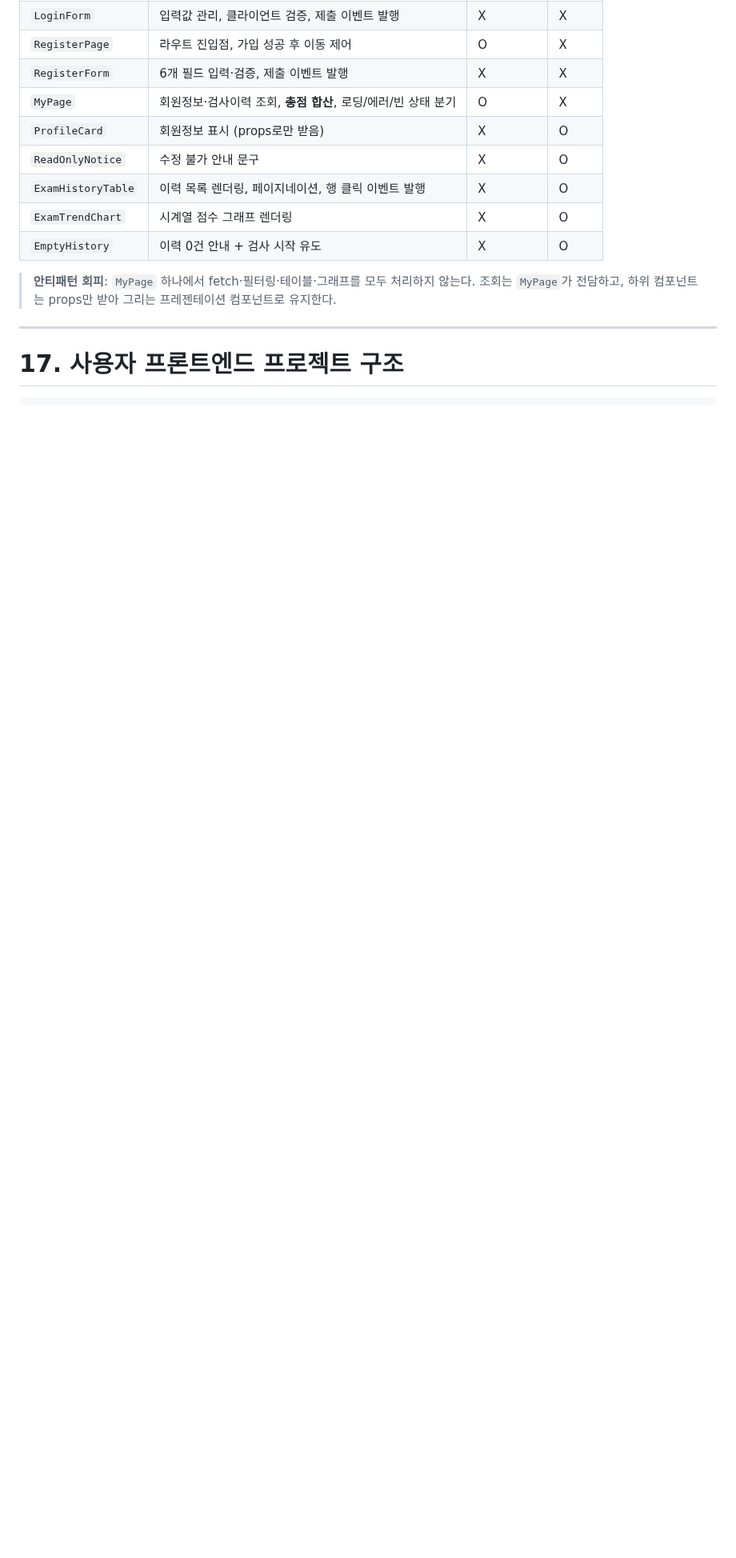
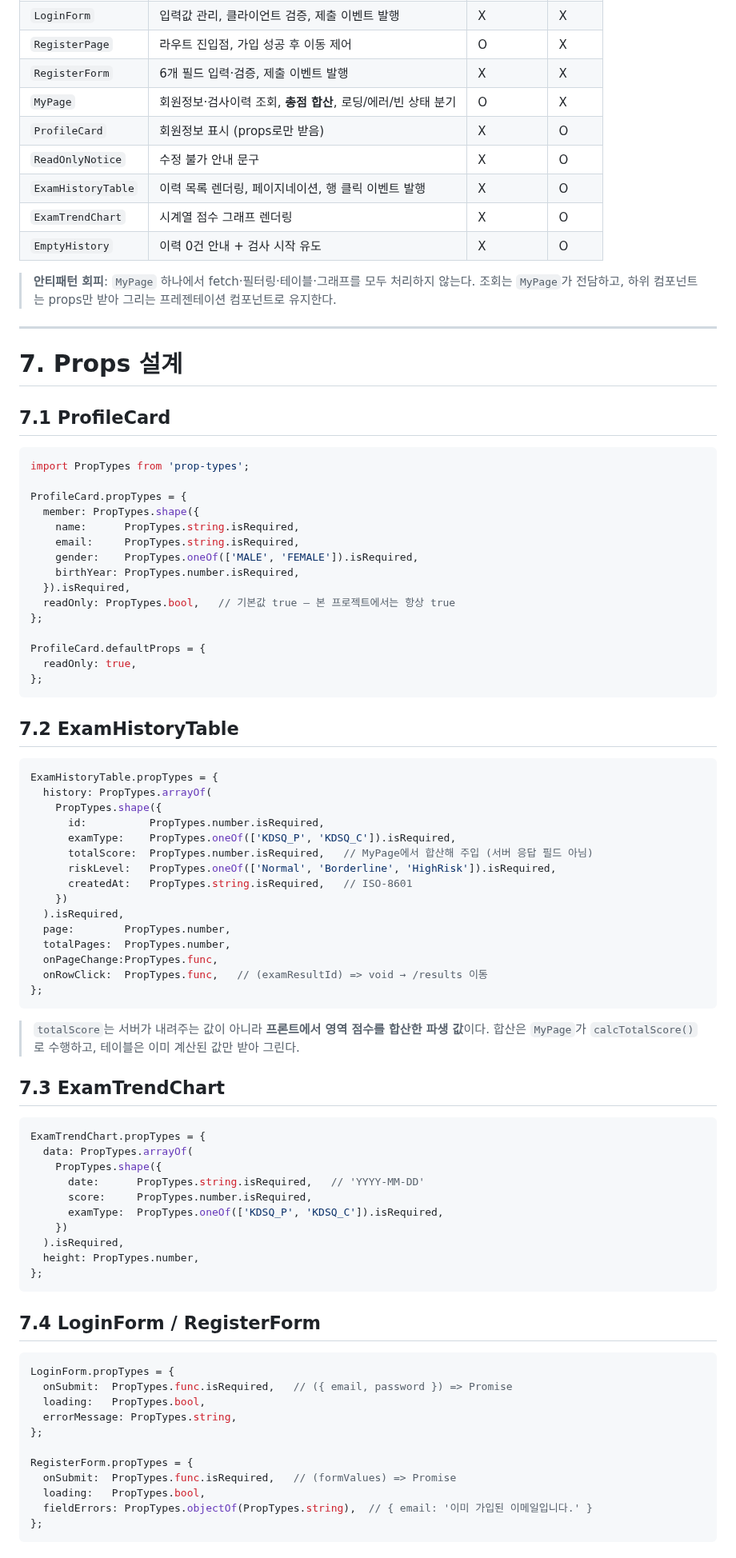
Before and after one commit to ekdud01/Mini_Project_2, a Markdown page: 필수제출문서/2조_화면설계서(2차_초안).md, the part around one of its changes. Shown at 80% size. GitHub-like rendering; blank space fills up the shorter version.

Commit message:
화면설계서_수정_v1.7
Updated version number from v1.6 to v1.7 and modified UI component mappings and state lists for login and registration screens.

````diff
--- a/필수제출문서/2조_화면설계서(2차_초안).md
+++ b/필수제출문서/2조_화면설계서(2차_초안).md
@@ -1360,16 +1348,79 @@ MyPage
 
 ---
 
-
-
-
-
-
-
-
-
-
-
-
-
-# 17. 사용자 프론트엔드 프로젝트 구조
+# 7. Props 설계
+
+## 7.1 ProfileCard
+
+```javascript
+import PropTypes from 'prop-types';
+
+ProfileCard.propTypes = {
+  member: PropTypes.shape({
+    name:      PropTypes.string.isRequired,
+    email:     PropTypes.string.isRequired,
+    gender:    PropTypes.oneOf(['MALE', 'FEMALE']).isRequired,
+    birthYear: PropTypes.number.isRequired,
+  }).isRequired,
+  readOnly: PropTypes.bool,   // 기본값 true — 본 프로젝트에서는 항상 true
+};
+
+ProfileCard.defaultProps = {
+  readOnly: true,
+};
+```
+
+## 7.2 ExamHistoryTable
+
+```javascript
+ExamHistoryTable.propTypes = {
+  history: PropTypes.arrayOf(
+    PropTypes.shape({
+      id:          PropTypes.number.isRequired,
+      examType:    PropTypes.oneOf(['KDSQ_P', 'KDSQ_C']).isRequired,
+      totalScore:  PropTypes.number.isRequired,   // MyPage에서 합산해 주입 (서버 응답 필드 아님)
+      riskLevel:   PropTypes.oneOf(['Normal', 'Borderline', 'HighRisk']).isRequired,
+      createdAt:   PropTypes.string.isRequired,   // ISO-8601
+    })
+  ).isRequired,
+  page:        PropTypes.number,
+  totalPages:  PropTypes.number,
+  onPageChange:PropTypes.func,
+  onRowClick:  PropTypes.func,   // (examResultId) => void → /results 이동
+};
+```
+
+> `totalScore`는 서버가 내려주는 값이 아니라 **프론트에서 영역 점수를 합산한 파생 값**이다.
+> 합산은 `MyPage`가 `calcTotalScore()`로 수행하고, 테이블은 이미 계산된 값만 받아 그린다.
+
+## 7.3 ExamTrendChart
+
+```javascript
+ExamTrendChart.propTypes = {
+  data: PropTypes.arrayOf(
+    PropTypes.shape({
+      date:      PropTypes.string.isRequired,   // 'YYYY-MM-DD'
+      score:     PropTypes.number.isRequired,
+      examType:  PropTypes.oneOf(['KDSQ_P', 'KDSQ_C']).isRequired,
+    })
+  ).isRequired,
+  height: PropTypes.number,
+};
+```
+
+## 7.4 LoginForm / RegisterForm
+
+```javascript
+LoginForm.propTypes = {
+  onSubmit:  PropTypes.func.isRequired,   // ({ email, password }) => Promise
+  loading:   PropTypes.bool,
+  errorMessage: PropTypes.string,
+};
+
+RegisterForm.propTypes = {
+  onSubmit:  PropTypes.func.isRequired,   // (formValues) => Promise
+  loading:   PropTypes.bool,
+  fieldErrors: PropTypes.objectOf(PropTypes.string),  // { email: '이미 가입된 이메일입니다.' }
+};
+```
+
````
Also changed, not shown: other parts of 필수제출문서/2조_화면설계서(2차_초안).md (+259 -380 lines).
